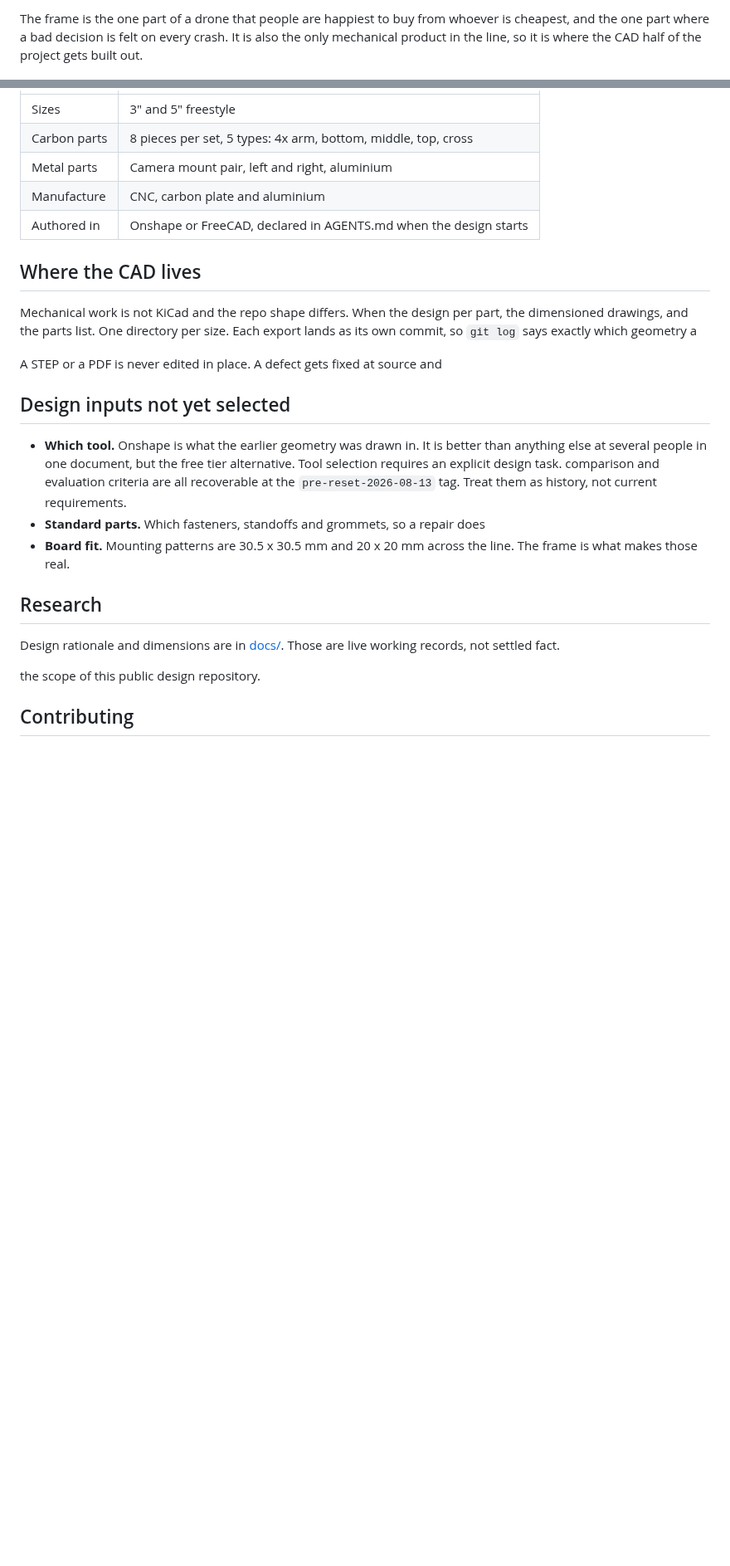
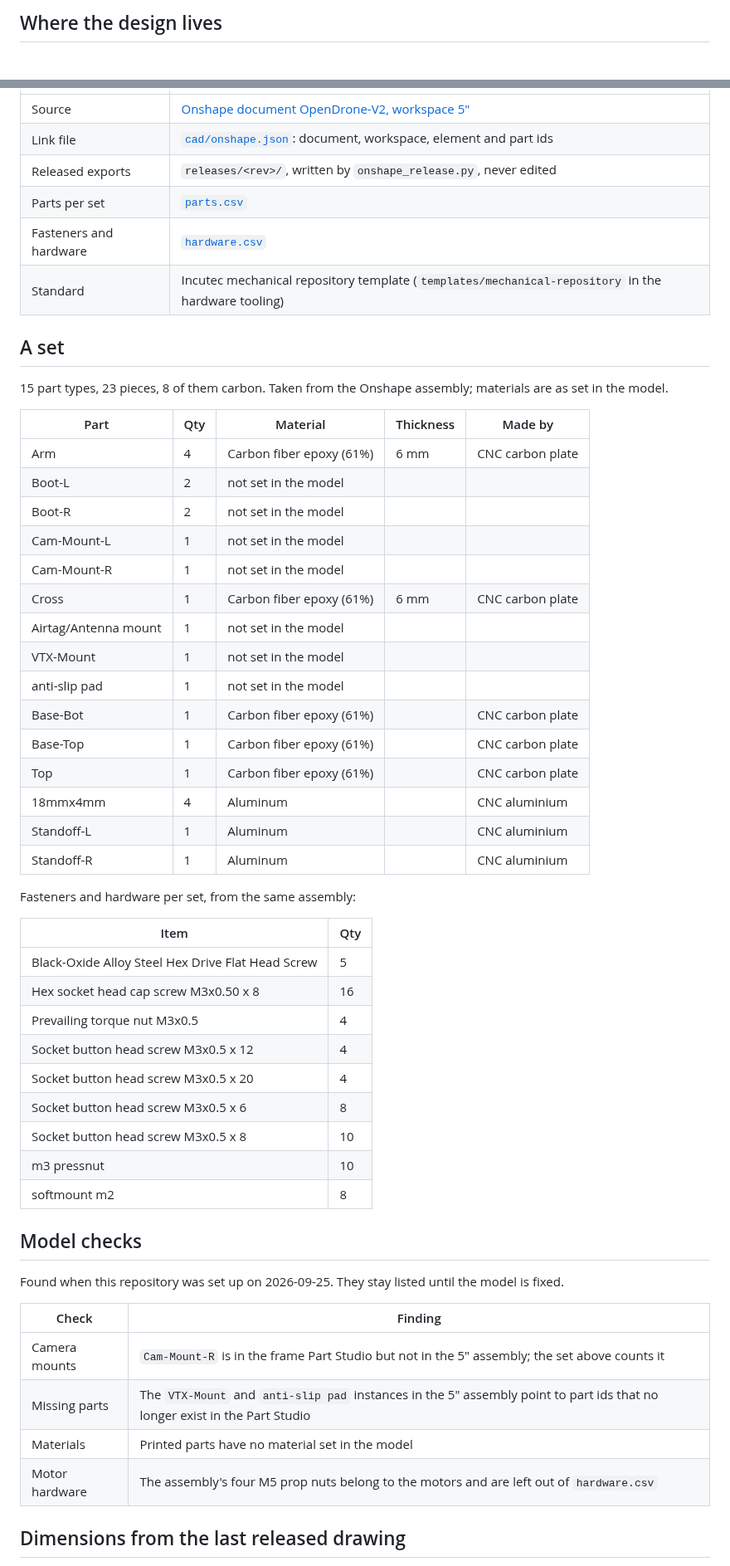
Before and after one commit to OpenDrone-hw/OpenFrame-5F, a Markdown page: README.md, 2 parts joined by grey strips. Shown at 83% size. Rendered like a GitHub page; blank space fills up the shorter version.

```diff
--- a/README.md
+++ b/README.md
@@ -10,6 +14,3 @@ incutec OpenDrone line.
 
-The frame is the one part of a drone that people are happiest to buy from
-whoever is cheapest, and the one part where a bad decision is felt on every
-crash. It is also the only mechanical product in the line, so it is where the
-CAD half of the project gets built out.
+## Where the design lives
 
@@ -17,37 +23,61 @@ CAD half of the project gets built out.
 
 | | |
 |---|---|
-| Sizes | 3" and 5" freestyle |
-| Carbon parts | 8 pieces per set, 5 types: 4x arm, bottom, middle, top, cross |
-| Metal parts | Camera mount pair, left and right, aluminium |
-| Manufacture | CNC, carbon plate and aluminium |
-| Authored in | Onshape or FreeCAD, declared in AGENTS.md when the design starts |
+| Source | [Onshape document OpenDrone-V2, workspace 5"](https://cad.onshape.com/documents/78e093d02798373a79bc68d0/w/c0ca752de47c1227bb727503) |
+| Link file | [`cad/onshape.json`](cad/onshape.json): document, workspace, element and part ids |
+| Released exports | `releases/<rev>/`, written by `onshape_release.py`, never edited |
+| Parts per set | [`parts.csv`](parts.csv) |
+| Fasteners and hardware | [`hardware.csv`](hardware.csv) |
+| Standard | Incutec mechanical repository template (`templates/mechanical-repository` in the hardware tooling) |
 
-## Where the CAD lives
+## A set
 
-Mechanical work is not KiCad and the repo shape differs. When the design
-per part, the dimensioned drawings, and the parts list. One directory per size.
-Each export lands as its own commit, so `git log` says exactly which geometry a
+15 part types, 23 pieces, 8 of them carbon. Taken from the
+Onshape assembly; materials are as set in the model.
 
-A STEP or a PDF is never edited in place. A defect gets fixed at source and
+| Part | Qty | Material | Thickness | Made by |
+|---|---|---|---|---|
+| Arm | 4 | Carbon fiber epoxy (61%) | 6 mm | CNC carbon plate |
+| Boot-L | 2 | not set in the model |  |  |
+| Boot-R | 2 | not set in the model |  |  |
+| Cam-Mount-L | 1 | not set in the model |  |  |
+| Cam-Mount-R | 1 | not set in the model |  |  |
+| Cross | 1 | Carbon fiber epoxy (61%) | 6 mm | CNC carbon plate |
+| Airtag/Antenna mount | 1 | not set in the model |  |  |
+| VTX-Mount | 1 | not set in the model |  |  |
+| anti-slip pad | 1 | not set in the model |  |  |
+| Base-Bot | 1 | Carbon fiber epoxy (61%) |  | CNC carbon plate |
+| Base-Top | 1 | Carbon fiber epoxy (61%) |  | CNC carbon plate |
+| Top | 1 | Carbon fiber epoxy (61%) |  | CNC carbon plate |
+| 18mmx4mm | 4 | Aluminum |  | CNC aluminium |
+| Standoff-L | 1 | Aluminum |  | CNC aluminium |
+| Standoff-R | 1 | Aluminum |  | CNC aluminium |
 
-## Design inputs not yet selected
+Fasteners and hardware per set, from the same assembly:
 
-- **Which tool.** Onshape is what the earlier geometry was drawn in. It is
-  better than anything else at several people in one document, but the free tier
-  alternative. Tool selection requires an explicit design task.
-  comparison and evaluation criteria are all recoverable at the
-  `pre-reset-2026-08-13` tag. Treat them as history, not current requirements.
-- **Standard parts.** Which fasteners, standoffs and grommets, so a repair does
-- **Board fit.** Mounting patterns are 30.5 x 30.5 mm and 20 x 20 mm across the
-  line. The frame is what makes those real.
+| Item | Qty |
+|---|---|
+| Black-Oxide Alloy Steel Hex Drive Flat Head Screw | 5 |
+| Hex socket head cap screw M3x0.50 x 8 | 16 |
+| Prevailing torque nut M3x0.5 | 4 |
+| Socket button head screw M3x0.5 x 12 | 4 |
+| Socket button head screw M3x0.5 x 20 | 4 |
+| Socket button head screw M3x0.5 x 6 | 8 |
+| Socket button head screw M3x0.5 x 8 | 10 |
+| m3 pressnut | 10 |
+| softmount m2 | 8 |
 
-## Research
+## Model checks
 
-Design rationale and dimensions are in [docs/](docs/). Those are live working
-records, not settled fact.
+Found when this repository was set up on 2026-09-25. They stay listed until
+the model is fixed.
 
-the scope of this public design repository.
+| Check | Finding |
+|---|---|
+| Camera mounts | `Cam-Mount-R` is in the frame Part Studio but not in the 5" assembly; the set above counts it |
+| Missing parts | The `VTX-Mount` and `anti-slip pad` instances in the 5" assembly point to part ids that no longer exist in the Part Studio |
+| Materials | Printed parts have no material set in the model |
+| Motor hardware | The assembly's four M5 prop nuts belong to the motors and are left out of `hardware.csv` |
 
-## Contributing
+## Dimensions from the last released drawing
 
```
Also changed, not shown: other parts of README.md (+33 -11 lines), AGENTS.md (+10 -19 lines), docs/DESIGN.md (deleted, +0 -46 lines), images/assembly.png (added), images/frame.png (added), 8 other files.
